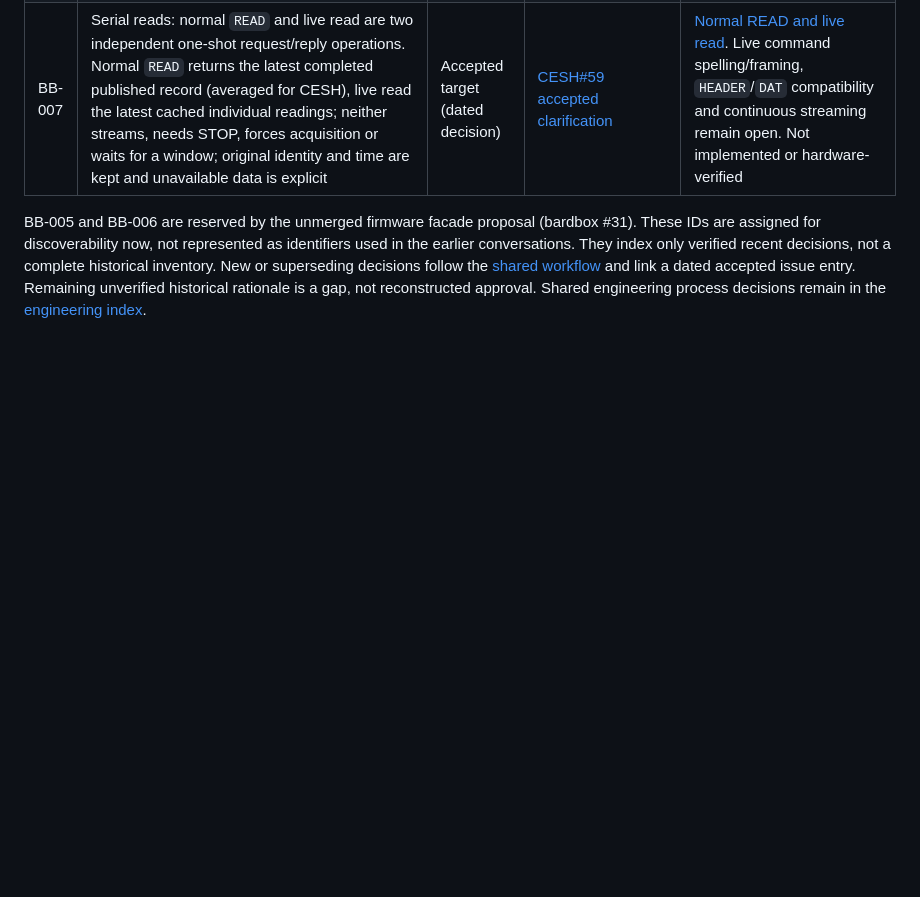
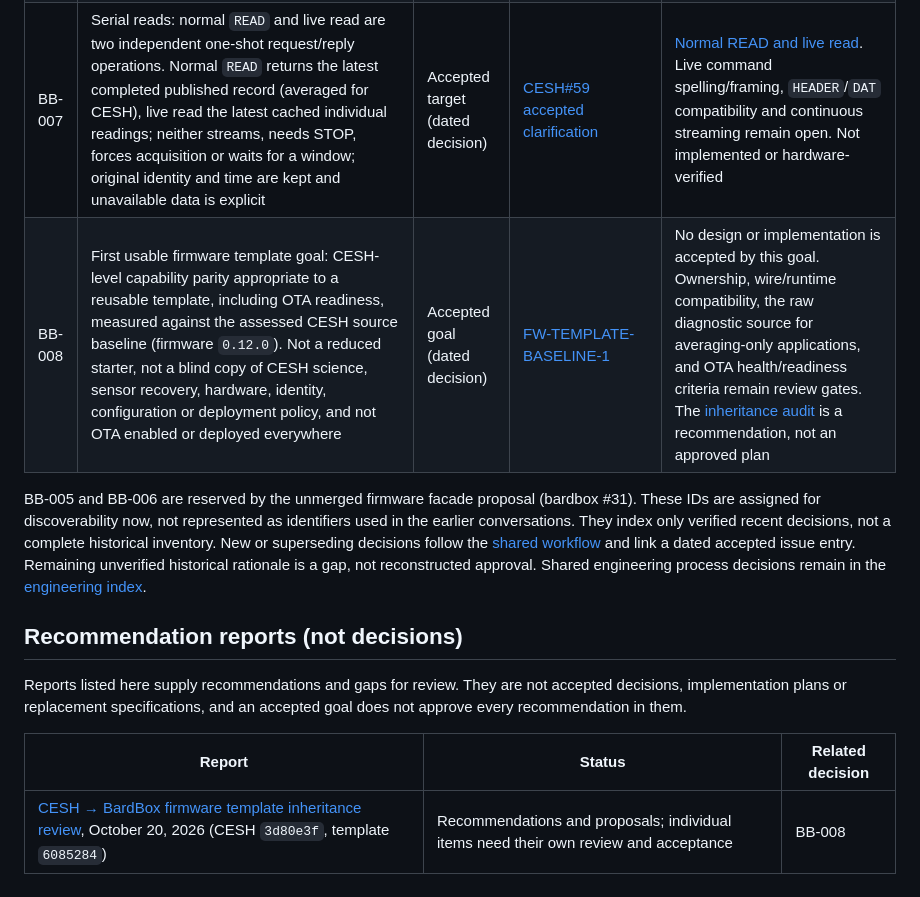
Before and after one commit to bardphysicslab/bardbox, a Markdown page: docs/DECISIONS.md, the part around the change. Rendered like a GitHub page; blank space fills up the shorter version.

Commit message:
Index first usable template goal (BB-008) and the inheritance audit
BB-008 records the accepted FW-TEMPLATE-BASELINE-1 goal: CESH-level
capability parity for a reusable template, including OTA readiness,
against CESH source 0.12.0, without blindly copying CESH science,
hardware, identity, configuration or deployment policy, and without
enabling OTA everywhere. Ownership, wire/runtime compatibility, the raw
diagnostic source for averaging-only applications and OTA readiness
criteria stay review gates.

A separate "Recommendation reports (not decisions)" section points to
the CESH -> template inheritance review as recommendations only.

Co-Authored-By: Claude Opus 5.5 <noreply@anthropic.com>

```diff
--- a/docs/DECISIONS.md
+++ b/docs/DECISIONS.md
@@ -12,6 +12,7 @@ Decision status is separate from implementation or deployed conformance.
 | BB-003 | October 19 platform direction: minimum instance with required Registry and Processing; metric/UTC with labelled display; entity identity distinct from hardware; module-owned configuration; firmware recording ON with saturation anchor; server history ON and Drive backup OFF by default; central-log-only loss reporting; read-only partner pull; entity-led UI with standard status meanings | Accepted direction (dated decision) | [Dated decision entry](https://github.com/bardphysicslab/bardbox/issues/31#issuecomment-6269561991); supplements: [UI clarification](https://github.com/bardphysicslab/bardbox/issues/31#issuecomment-6269649488), [buffer estimates](https://github.com/bardphysicslab/bardbox/issues/31#issuecomment-6269868018), [UI amendment](https://github.com/bardphysicslab/bardbox/issues/31#issuecomment-6270151957), [card refinement](https://github.com/bardphysicslab/bardbox/issues/31#issuecomment-6270321987), [active-alarm outline](https://github.com/bardphysicslab/bardbox/issues/31#issuecomment-6270510607), [alarm switch](https://github.com/bardphysicslab/bardbox/issues/31#issuecomment-6270769043) | [ARCHITECTURE.md](../ARCHITECTURE.md#accepted-platform-direction-october-19-2026), [Architecture Map](architecture-map.md); documentation reconciliation only; no runtime implementation, adoption or deployment |
 | BB-004 | Discoverable application layout: one folder and `config/` per application module (18, including Composition for instance composition), module-owned saved data only where applicable, one `diagnostics/data/errors.log`, entity-grouped measurement histories with logically separate receipts, no global runtime data folder, distinct tests/scripts/deploy roles | Accepted direction (dated decision) | [Dated decision entry](https://github.com/bardphysicslab/bardbox/issues/31#issuecomment-6271296848); composition [owner supplement](https://github.com/bardphysicslab/bardbox/issues/31#issuecomment-6271666389) (first named Application); [naming refinement](https://github.com/bardphysicslab/bardbox/issues/31#issuecomment-6271757925); [configuration-tracking correction](https://github.com/bardphysicslab/bardbox/issues/31#issuecomment-6271790738); [critique dispositions](https://github.com/bardphysicslab/bardbox/issues/31#issuecomment-6271384280) | [Repository layout](repository-layout.md); proposed map only; no scaffold, runtime or migration |
 | BB-007 | Serial reads: normal `READ` and live read are two independent one-shot request/reply operations. Normal `READ` returns the latest completed published record (averaged for CESH), live read the latest cached individual readings; neither streams, needs STOP, forces acquisition or waits for a window; original identity and time are kept and unavailable data is explicit | Accepted target (dated decision) | [CESH#59 accepted clarification](https://github.com/bardphysicslab/cesh-air-monitor/issues/59#issuecomment-6295361501) | [Normal READ and live read](firmware-base-and-serial-api.md#normal-read-and-live-read). Live command spelling/framing, `HEADER`/`DAT` compatibility and continuous streaming remain open. Not implemented or hardware-verified |
+| BB-008 | First usable firmware template goal: CESH-level capability parity appropriate to a reusable template, including OTA readiness, measured against the assessed CESH source baseline (firmware `0.12.0`). Not a reduced starter, not a blind copy of CESH science, sensor recovery, hardware, identity, configuration or deployment policy, and not OTA enabled or deployed everywhere | Accepted goal (dated decision) | [FW-TEMPLATE-BASELINE-1](https://github.com/bardphysicslab/bardbox/issues/31#issuecomment-6296853241) | No design or implementation is accepted by this goal. Ownership, wire/runtime compatibility, the raw diagnostic source for averaging-only applications, and OTA health/readiness criteria remain review gates. The [inheritance audit](#recommendation-reports-not-decisions) is a recommendation, not an approved plan |
 
 BB-005 and BB-006 are reserved by the unmerged firmware facade proposal
 (bardbox #31). These IDs are assigned for discoverability now, not represented as identifiers
@@ -21,3 +22,13 @@ not a complete historical inventory. New or superseding decisions follow the
 and link a dated accepted issue entry. Remaining unverified historical rationale
 is a gap, not reconstructed approval. Shared engineering process decisions remain
 in the [engineering index](https://github.com/bardphysicslab/engineering-standards/blob/main/docs/DECISIONS.md).
+
+## Recommendation reports (not decisions)
+
+Reports listed here supply recommendations and gaps for review. They are not
+accepted decisions, implementation plans or replacement specifications, and an
+accepted goal does not approve every recommendation in them.
+
+| Report | Status | Related decision |
+| --- | --- | --- |
+| [CESH → BardBox firmware template inheritance review](https://github.com/bardphysicslab/bardbox/issues/31#issuecomment-6296754274), October 20, 2026 (CESH `3d80e3f`, template `6085284`) | Recommendations and proposals; individual items need their own review and acceptance | BB-008 |
```
